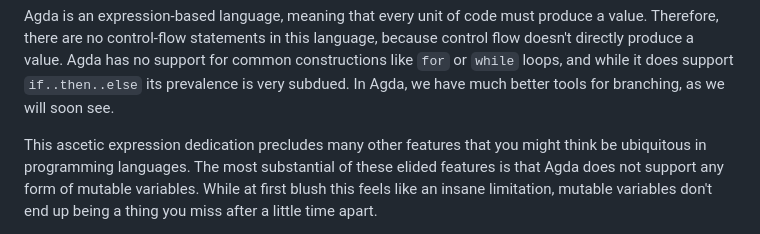
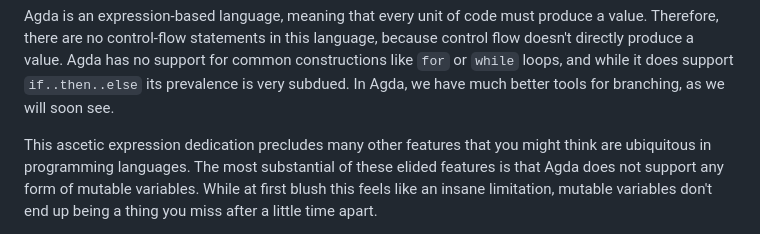
Before and after one commit to isovector/certainty-by-construction, a Markdown page: src/book/Chapter1-Agda.lagda.md, the part around the change. GitHub-like rendering.

Commit message:
Fix typo

```diff
--- a/src/book/Chapter1-Agda.lagda.md
+++ b/src/book/Chapter1-Agda.lagda.md
@@ -910,7 +910,7 @@ support `if..then..else` its prevalence is very subdued. In Agda, we have much
 better tools for branching, as we will soon see.
 
 This ascetic expression dedication precludes many other features that you might
-think be ubiquitous in programming languages. The most substantial of these
+think are ubiquitous in programming languages. The most substantial of these
 elided features is that Agda does not support any form of mutable variables.
 While at first blush this feels like an insane limitation, mutable variables
 don't end up being a thing you miss after a little time apart.
```
